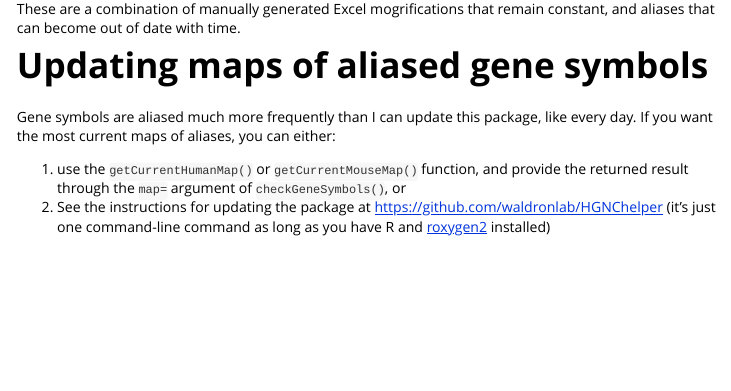
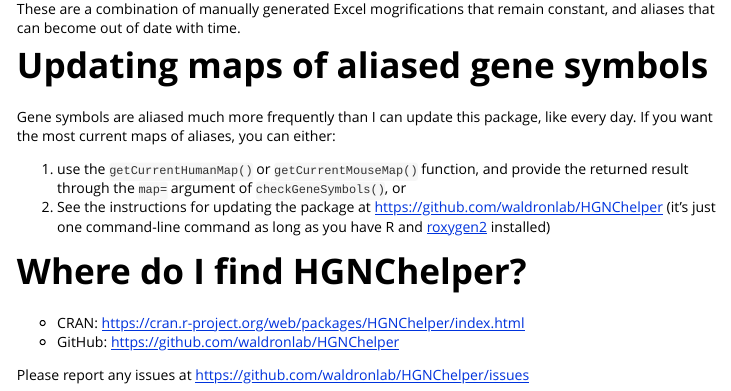
Before and after one commit to waldronlab/HGNChelper, an R Markdown document (vignettes/index.Rmd): the page in a window 1100 px wide, from 1790 px down. Rendered offline with R 4.5, knitr and Pandoc, with nearby package versions; some code elsewhere in the file could not run offline.

Commit message:
links and download stats badge

```diff
--- a/vignettes/index.Rmd
+++ b/vignettes/index.Rmd
@@ -76,3 +76,10 @@
 
 1. use the `getCurrentHumanMap()` or `getCurrentMouseMap()` function, and provide the returned result through the `map=` argument of `checkGeneSymbols()`, or
 2. See the instructions for updating the package at https://github.com/waldronlab/HGNChelper (it's just one command-line command as long as you have R and [roxygen2](https://cran.r-project.org/package=roxygen2) installed)
+
+# Where do I find HGNChelper?
+
+* CRAN: https://cran.r-project.org/web/packages/HGNChelper/index.html
+* GitHub: https://github.com/waldronlab/HGNChelper
+
+Please report any issues at https://github.com/waldronlab/HGNChelper/issues
```
Also changed, not shown: README.md.
